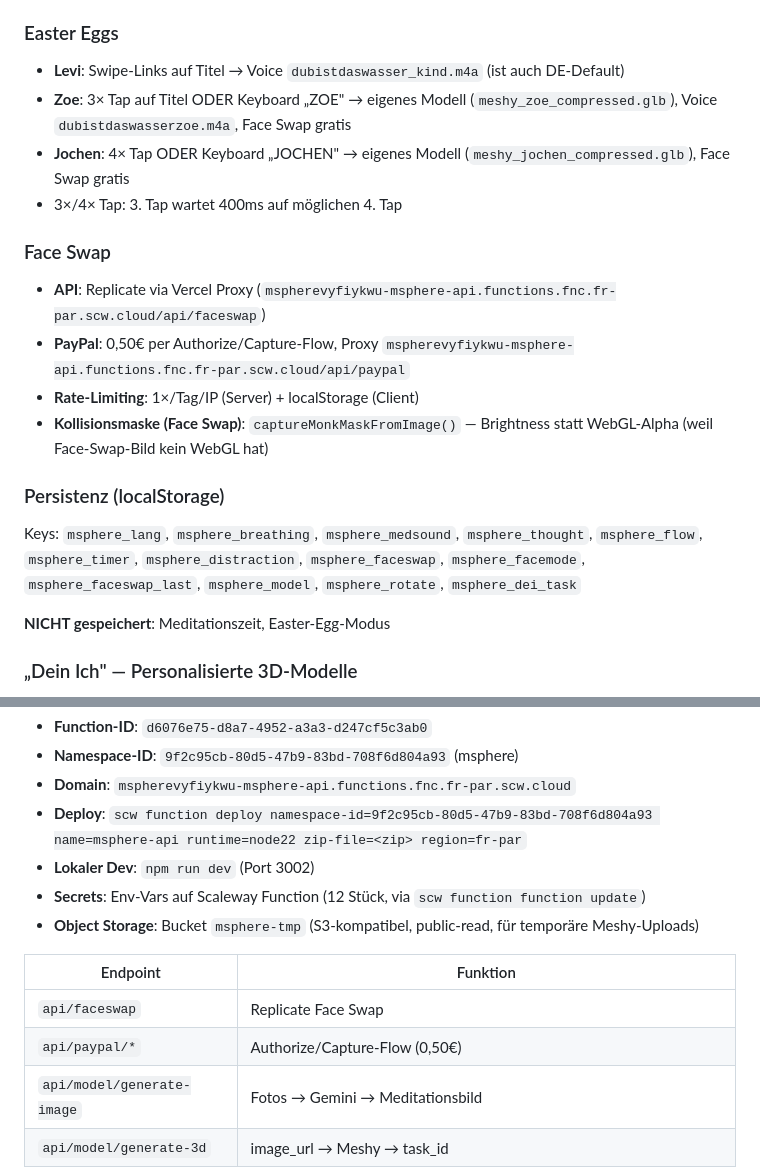
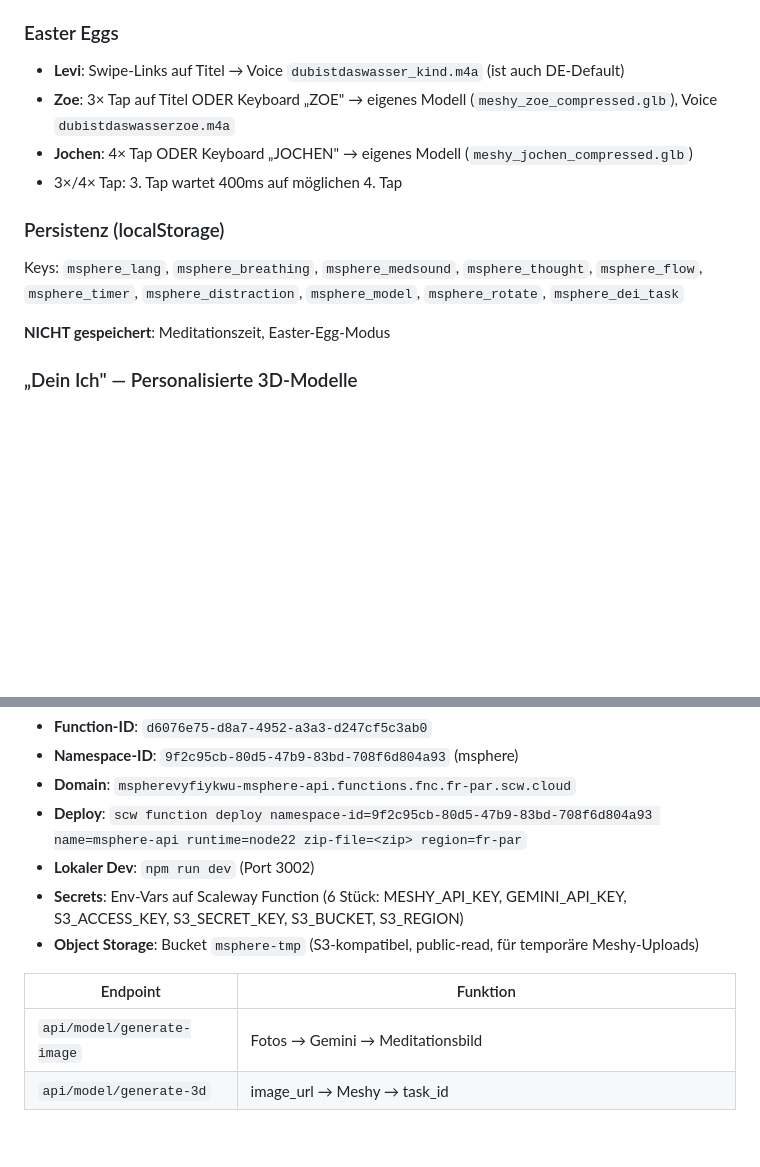
Before and after one commit to s0f4surf3r/m-sphere, a Markdown page: CLAUDE.md, 2 parts joined by grey strips. GitHub-like rendering; blank space fills up the shorter version.

Commit message:
CLAUDE.md: Face Swap references entfernt, Endpoints aktualisiert
Co-Authored-By: Claude Opus 4.6 (1M context) <noreply@anthropic.com>

```diff
--- a/CLAUDE.md
+++ b/CLAUDE.md
@@ -56,20 +56,13 @@ Single-File-Webapp, 2D Canvas + Three.js Hybrid.
 ### Easter Eggs
 
 - **Levi**: Swipe-Links auf Titel → Voice `dubistdaswasser_kind.m4a` (ist auch DE-Default)
-- **Zoe**: 3× Tap auf Titel ODER Keyboard „ZOE" → eigenes Modell (`meshy_zoe_compressed.glb`), Voice `dubistdaswasserzoe.m4a`, Face Swap gratis
-- **Jochen**: 4× Tap ODER Keyboard „JOCHEN" → eigenes Modell (`meshy_jochen_compressed.glb`), Face Swap gratis
+- **Zoe**: 3× Tap auf Titel ODER Keyboard „ZOE" → eigenes Modell (`meshy_zoe_compressed.glb`), Voice `dubistdaswasserzoe.m4a`
+- **Jochen**: 4× Tap ODER Keyboard „JOCHEN" → eigenes Modell (`meshy_jochen_compressed.glb`)
 - 3×/4× Tap: 3. Tap wartet 400ms auf möglichen 4. Tap
-
-### Face Swap
-
-- **API**: Replicate via Vercel Proxy (`mspherevyfiykwu-msphere-api.functions.fnc.fr-par.scw.cloud/api/faceswap`)
-- **PayPal**: 0,50€ per Authorize/Capture-Flow, Proxy `mspherevyfiykwu-msphere-api.functions.fnc.fr-par.scw.cloud/api/paypal`
-- **Rate-Limiting**: 1×/Tag/IP (Server) + localStorage (Client)
-- **Kollisionsmaske (Face Swap)**: `captureMonkMaskFromImage()` — Brightness statt WebGL-Alpha (weil Face-Swap-Bild kein WebGL hat)
 
 ### Persistenz (localStorage)
 
-Keys: `msphere_lang`, `msphere_breathing`, `msphere_medsound`, `msphere_thought`, `msphere_flow`, `msphere_timer`, `msphere_distraction`, `msphere_faceswap`, `msphere_facemode`, `msphere_faceswap_last`, `msphere_model`, `msphere_rotate`, `msphere_dei_task`
+Keys: `msphere_lang`, `msphere_breathing`, `msphere_medsound`, `msphere_thought`, `msphere_flow`, `msphere_timer`, `msphere_distraction`, `msphere_model`, `msphere_rotate`, `msphere_dei_task`
 
 **NICHT gespeichert**: Meditationszeit, Easter-Egg-Modus
 
@@ -176,13 +169,11 @@ Scaleway Serverless Function (Paris, DSGVO-konform) — ein Router-Handler für
 - **Domain**: `mspherevyfiykwu-msphere-api.functions.fnc.fr-par.scw.cloud`
 - **Deploy**: `scw function deploy namespace-id=9f2c95cb-80d5-47b9-83bd-708f6d804a93 name=msphere-api runtime=node22 zip-file=<zip> region=fr-par`
 - **Lokaler Dev**: `npm run dev` (Port 3002)
-- **Secrets**: Env-Vars auf Scaleway Function (12 Stück, via `scw function function update`)
+- **Secrets**: Env-Vars auf Scaleway Function (6 Stück: MESHY_API_KEY, GEMINI_API_KEY, S3_ACCESS_KEY, S3_SECRET_KEY, S3_BUCKET, S3_REGION)
 - **Object Storage**: Bucket `msphere-tmp` (S3-kompatibel, public-read, für temporäre Meshy-Uploads)
 
 | Endpoint | Funktion |
 |----------|----------|
-| `api/faceswap` | Replicate Face Swap |
-| `api/paypal/*` | Authorize/Capture-Flow (0,50€) |
 | `api/model/generate-image` | Fotos → Gemini → Meditationsbild |
 | `api/model/generate-3d` | image_url → Meshy → task_id |
 | `api/model/status` | Meshy Task-Status (Polling) |
```
